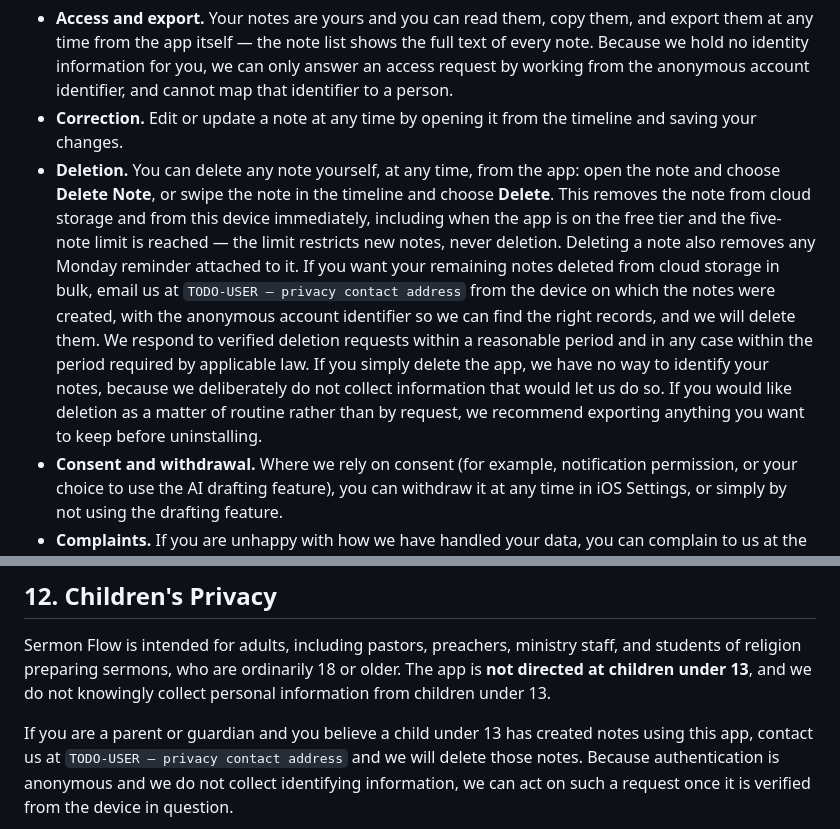
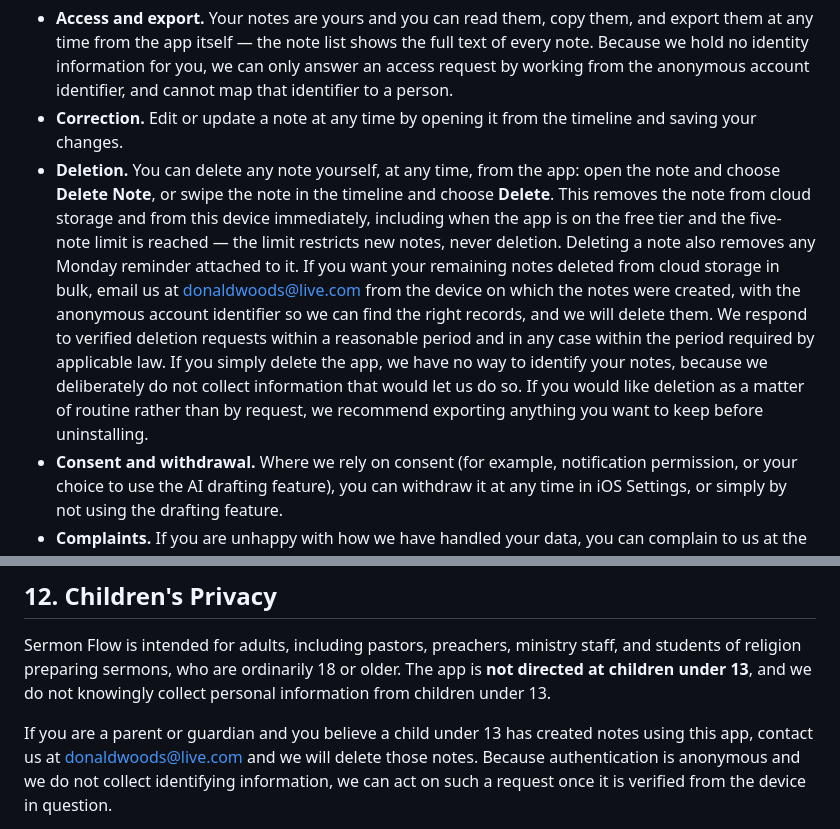
Before and after one commit to netguy47/sermonflow-web, a Markdown page: PRIVACY_POLICY.md, 2 parts joined by grey strips. Rendered like a GitHub page.

```diff
--- a/PRIVACY_POLICY.md
+++ b/PRIVACY_POLICY.md
@@ -217,7 +212,7 @@ In practice, for this app:
 
 - **Access and export.** Your notes are yours and you can read them, copy them, and export them at any time from the app itself — the note list shows the full text of every note. Because we hold no identity information for you, we can only answer an access request by working from the anonymous account identifier, and cannot map that identifier to a person.
 - **Correction.** Edit or update a note at any time by opening it from the timeline and saving your changes.
-- **Deletion.** You can delete any note yourself, at any time, from the app: open the note and choose **Delete Note**, or swipe the note in the timeline and choose **Delete**. This removes the note from cloud storage and from this device immediately, including when the app is on the free tier and the five-note limit is reached — the limit restricts new notes, never deletion. Deleting a note also removes any Monday reminder attached to it. If you want your remaining notes deleted from cloud storage in bulk, email us at `TODO-USER — privacy contact address` from the device on which the notes were created, with the anonymous account identifier so we can find the right records, and we will delete them. We respond to verified deletion requests within a reasonable period and in any case within the period required by applicable law. If you simply delete the app, we have no way to identify your notes, because we deliberately do not collect information that would let us do so. If you would like deletion as a matter of routine rather than by request, we recommend exporting anything you want to keep before uninstalling.
+- **Deletion.** You can delete any note yourself, at any time, from the app: open the note and choose **Delete Note**, or swipe the note in the timeline and choose **Delete**. This removes the note from cloud storage and from this device immediately, including when the app is on the free tier and the five-note limit is reached — the limit restricts new notes, never deletion. Deleting a note also removes any Monday reminder attached to it. If you want your remaining notes deleted from cloud storage in bulk, email us at donaldwoods@live.com from the device on which the notes were created, with the anonymous account identifier so we can find the right records, and we will delete them. We respond to verified deletion requests within a reasonable period and in any case within the period required by applicable law. If you simply delete the app, we have no way to identify your notes, because we deliberately do not collect information that would let us do so. If you would like deletion as a matter of routine rather than by request, we recommend exporting anything you want to keep before uninstalling.
 - **Consent and withdrawal.** Where we rely on consent (for example, notification permission, or your choice to use the AI drafting feature), you can withdraw it at any time in iOS Settings, or simply by not using the drafting feature.
 - **Complaints.** If you are unhappy with how we have handled your data, you can complain to us at the contact address below, and you may also complain to your local data protection authority.
 
@@ -241,7 +236,7 @@ religion preparing sermons, who are ordinarily 18 or older. The app is **not dir
 under 13**, and we do not knowingly collect personal information from children under 13.
 
 If you are a parent or guardian and you believe a child under 13 has created notes using this app,
-contact us at `TODO-USER — privacy contact address` and we will delete those notes. Because
+contact us at donaldwoods@live.com and we will delete those notes. Because
 authentication is anonymous and we do not collect identifying information, we can act on such a
 request once it is verified from the device in question.
 
```
Also changed, not shown: other parts of PRIVACY_POLICY.md (+12 -17 lines).
